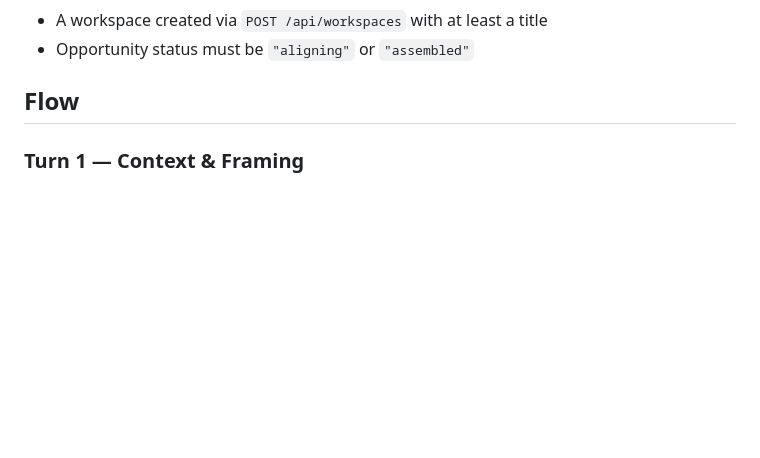
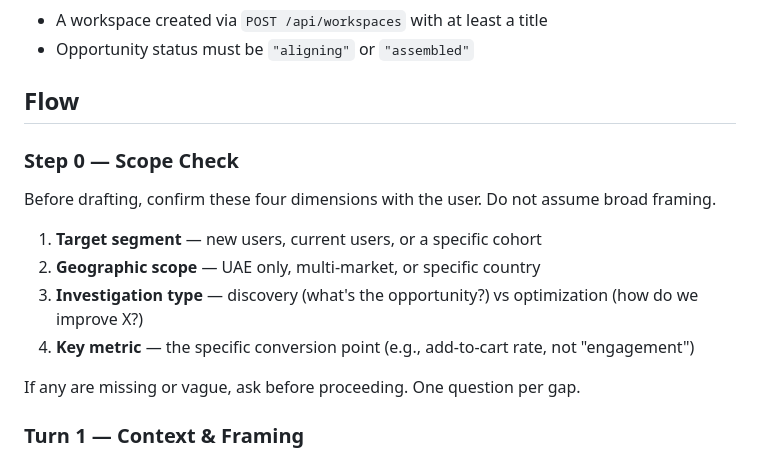
Before and after one commit to tonyfadel23/orbital, a Markdown page: skills/agree/SKILL.md, the part around the change. Rendered like a GitHub page; blank space fills up the shorter version.

```diff
--- a/skills/agree/SKILL.md
+++ b/skills/agree/SKILL.md
@@ -24,6 +24,15 @@ Refine a vague product idea into a framed investigation opportunity through a mu
 - Opportunity status must be `"aligning"` or `"assembled"`
 
 ## Flow
+
+### Step 0 — Scope Check
+Before drafting, confirm these four dimensions with the user. Do not assume broad framing.
+1. **Target segment** — new users, current users, or a specific cohort
+2. **Geographic scope** — UAE only, multi-market, or specific country
+3. **Investigation type** — discovery (what's the opportunity?) vs optimization (how do we improve X?)
+4. **Key metric** — the specific conversion point (e.g., add-to-cart rate, not "engagement")
+
+If any are missing or vague, ask before proceeding. One question per gap.
 
 ### Turn 1 — Context & Framing
 1. Read `{workspace}/opportunity.json`
```
Also changed, not shown: CLAUDE.md (+6 -0 lines).
